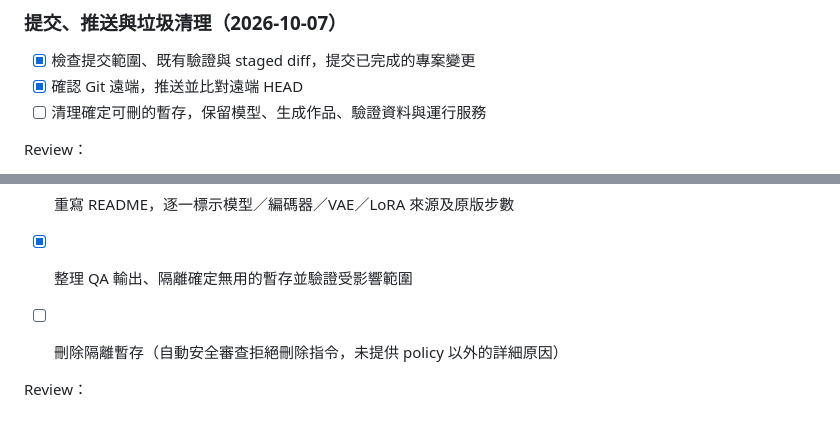
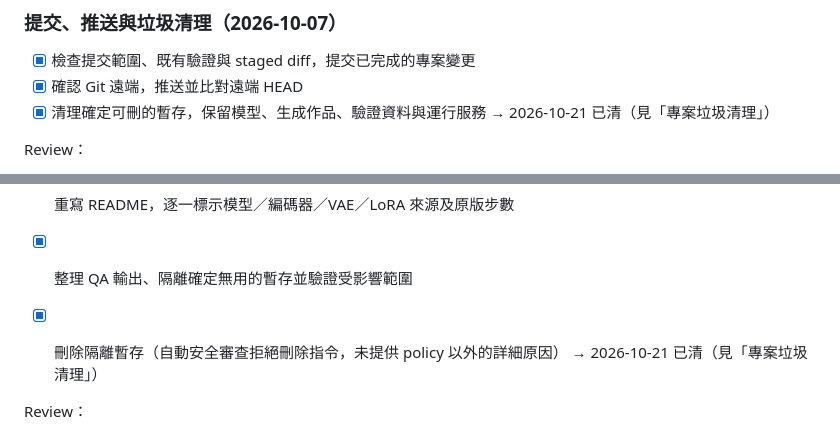
Before and after one commit to RX5950XT/Miroxen, a Markdown page: tasks/todo.md, 2 parts joined by grey strips. Rendered like a GitHub page.

```diff
--- a/tasks/todo.md
+++ b/tasks/todo.md
@@ -98,7 +103,7 @@ Review：
 ### 提交、推送與垃圾清理（2026-10-07）
 - [x] 檢查提交範圍、既有驗證與 staged diff，提交已完成的專案變更
 - [x] 確認 Git 遠端，推送並比對遠端 HEAD
-- [ ] 清理確定可刪的暫存，保留模型、生成作品、驗證資料與運行服務
+- [x] 清理確定可刪的暫存，保留模型、生成作品、驗證資料與運行服務 → 2026-10-21 已清（見「專案垃圾清理」）
 
 Review：
 - 已提交 `baaddc8`，共 41 個本輪相關檔案；`git diff --cached --check` 通過，模型、生成檔與 Python 快取未提交。建置、GPU／API／瀏覽器驗證見以下各輪 Review。
@@ -129,7 +134,7 @@ Review：
 - [x] 下載、SHA-256 校驗與切換 UC-Q8_0，實際生成驗證
 - [x] 重寫 README，逐一標示模型／編碼器／VAE／LoRA 來源及原版步數
 - [x] 整理 QA 輸出、隔離確定無用的暫存並驗證受影響範圍
-- [ ] 刪除隔離暫存（自動安全審查拒絕刪除指令，未提供 policy 以外的詳細原因）
+- [x] 刪除隔離暫存（自動安全審查拒絕刪除指令，未提供 policy 以外的詳細原因） → 2026-10-21 已清（見「專案垃圾清理」）
 
 
 Review：
```
Also changed, not shown: other parts of tasks/todo.md (+7 -2 lines).
